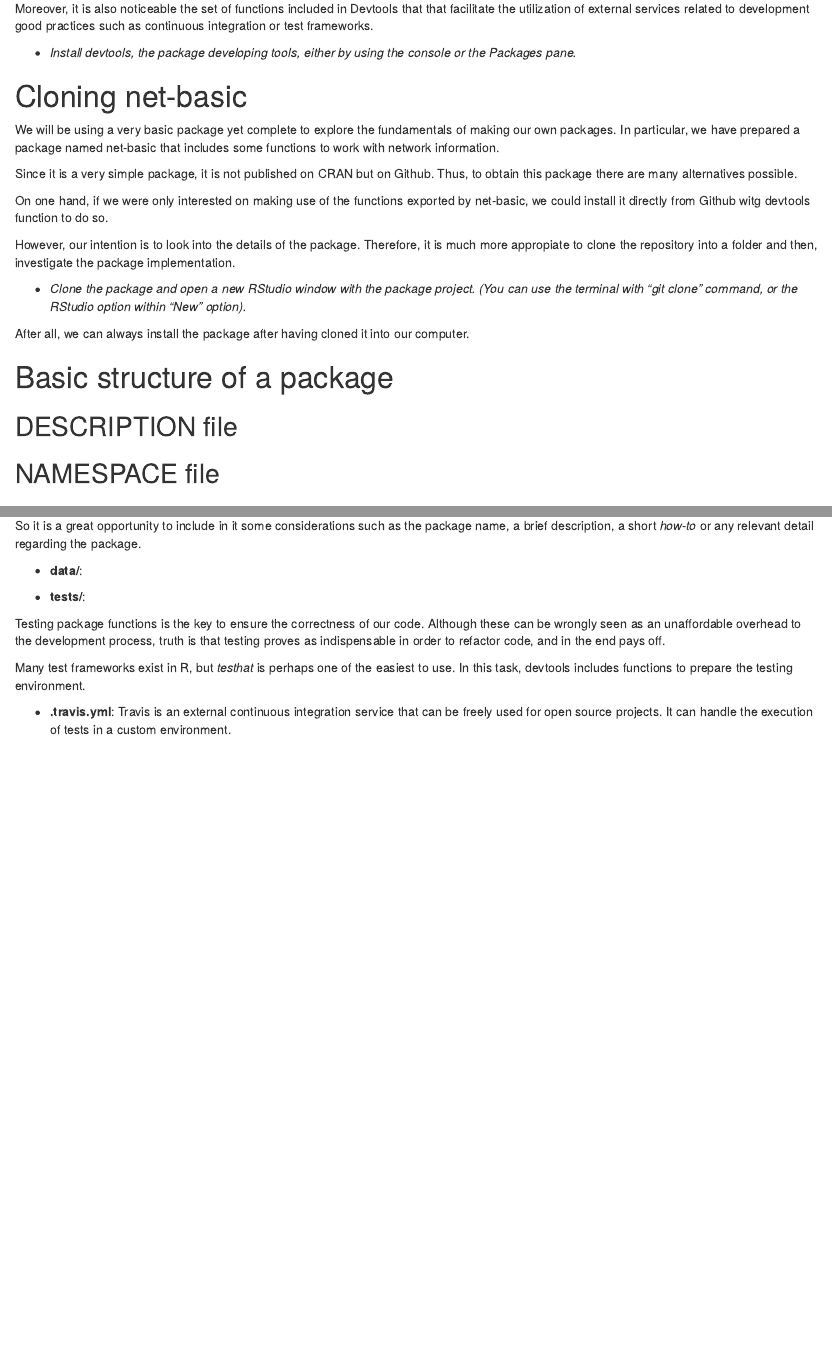
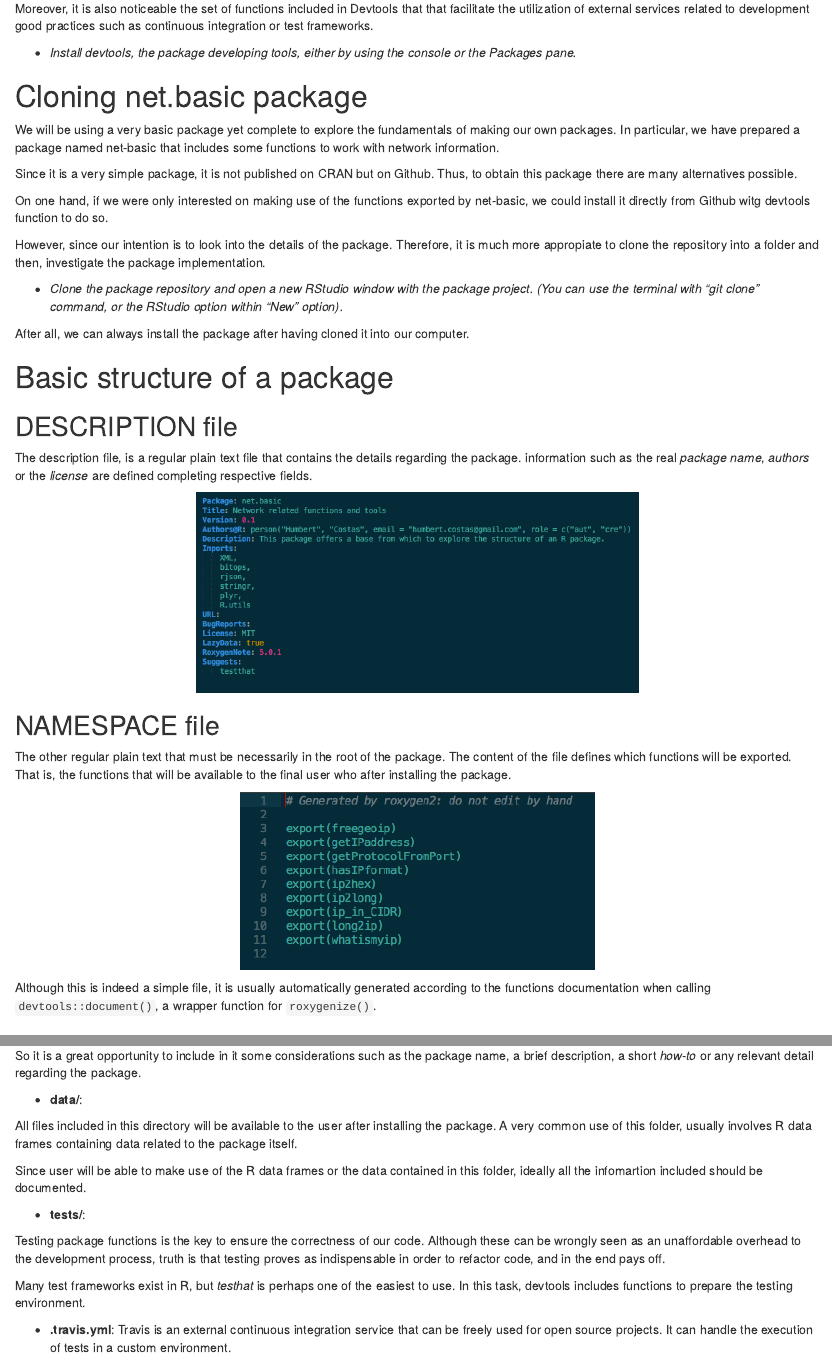
Before and after one commit to DDS-MCSM/laboratory2-alessiodl, an R Markdown document (laboratory2.Rmd): the page in a window 1100 px wide, from 1240 px down, and a second part further down, joined at a grey line. Rendered offline with R 4.5, knitr and Pandoc, with nearby package versions.

Commit message:
Added figures and completed latest chunks.

````diff
--- a/laboratory2.Rmd
+++ b/laboratory2.Rmd
@@ -51,7 +51,7 @@ Moreover, it is also noticeable the set of functions included in Devtools that t
 
 - _Install devtools, the package developing tools, either by using the console or the Packages pane._
 
-# Cloning net-basic
+# Cloning net.basic package
 
 We will be using a very basic package yet complete to explore the fundamentals of making our own packages.
 In particular, we have prepared a package named net-basic that includes some functions to work with network information.
@@ -64,9 +64,9 @@ On one hand, if we were only interested on making use of the functions exported
 devtools::install_github("r-net-tools/net-basic")
 ```
 
-However, our intention is to look into the details of the package. Therefore, it is much more appropiate to clone the repository into a folder and then, investigate the package implementation.
+However, since our intention is to look into the details of the package. Therefore, it is much more appropiate to clone the repository into a folder and then, investigate the package implementation.
 
-- _Clone the package and open a new RStudio window with the package project.  (You can use the terminal with "git clone" command, or the RStudio option within "New" option)._
+- _Clone the package repository and open a new RStudio window with the package project.  (You can use the terminal with "git clone" command, or the RStudio option within "New" option)._
 
 After all, we can always install the package after having cloned it into our computer.
 
@@ -74,7 +74,21 @@ After all, we can always install the package after having cloned it into our com
 
 ## DESCRIPTION file
 
+The description file, is a regular plain text file that contains the details regarding the package. information such as the real _package name_, _authors_ or the _license_  are defined completing respective fields.
+
+```{r, out.width = "500px"}
+knitr::include_graphics("figures/package_description.png")
+```
+
 ## NAMESPACE file
+
+The other regular plain text that must be necessarily in the root of the package. The content of the file defines which functions will be exported. That is, the functions that will be available to the final user who after installing the package.
+
+```{r, out.width = "400px"}
+knitr::include_graphics("figures/package_namespace.png")
+```
+
+Although this is indeed a simple file, it is usually automatically generated according to the functions documentation when calling `devtools::document()`, a wrapper function for `roxygenize()`.
 
 ## R folder
 
@@ -95,6 +109,10 @@ This file with _markdown_ extension, albeit not strictly necessary, is usually i
 So it is a great opportunity to include in it some considerations such as the package name, a brief description, a short _how-to_ or any relevant detail regarding the package.
 
 - **data/**:
+
+All files included in this directory will be available to the user after installing the package. A very common use of this folder, usually involves R data frames containing data related to the package itself.
+
+Since user will be able to make use of the R data frames or the data contained in this folder, ideally all the infomartion included should be documented.
 
 - **tests/**:
 
````
Also changed, not shown: figures/package_description.png (added), figures/package_namespace.png (added), laboratory2.Rmd (11 more changed lines).
